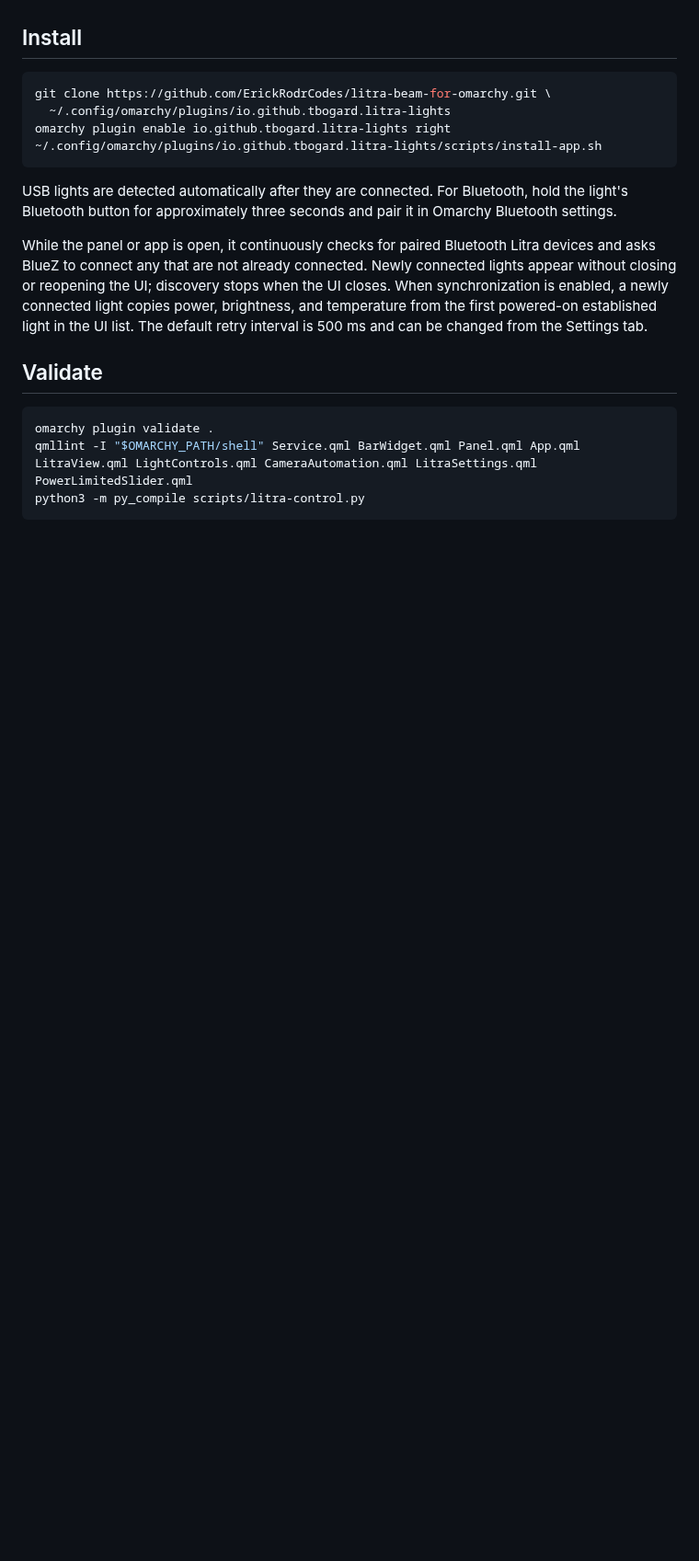
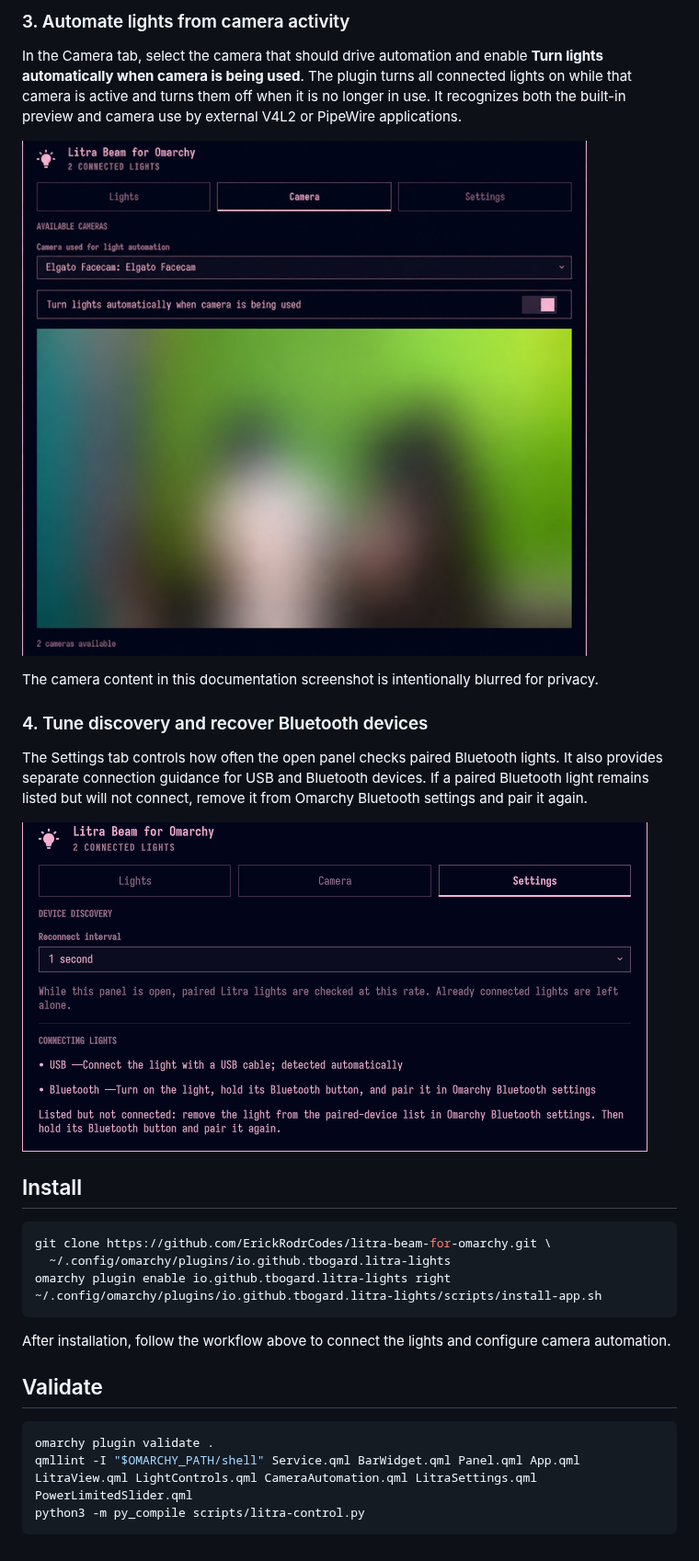
Before and after one commit to ErickRodrCodes/litra-beam-for-omarchy, a Markdown page: README.md, the part around one of its changes. Shown at 92% size. Rendered like a GitHub page; pictures changed too: docs/screenshots/camera.png (added), docs/screenshots/settings.png (added); blank space fills up the shorter version.

Commit message:
Document plugin workflow with screenshots

````diff
--- a/README.md
+++ b/README.md
@@ -17,3 +32,17 @@ RGB-specific features can be added once the project has access to an RGB model a
+### 3. Automate lights from camera activity
+
+In the Camera tab, select the camera that should drive automation and enable **Turn lights automatically when camera is being used**. The plugin turns all connected lights on while that camera is active and turns them off when it is no longer in use. It recognizes both the built-in preview and camera use by external V4L2 or PipeWire applications.
+
+![Camera automation tab with the live preview blurred for privacy](docs/screenshots/camera.png)
+
+The camera content in this documentation screenshot is intentionally blurred for privacy.
+
+### 4. Tune discovery and recover Bluetooth devices
+
+The Settings tab controls how often the open panel checks paired Bluetooth lights. It also provides separate connection guidance for USB and Bluetooth devices. If a paired Bluetooth light remains listed but will not connect, remove it from Omarchy Bluetooth settings and pair it again.
+
+![Settings tab with discovery and connection guidance](docs/screenshots/settings.png)
+
 ## Install
 
 ```bash
@@ -23,9 +52,7 @@ omarchy plugin enable io.github.tbogard.litra-lights right
 ~/.config/omarchy/plugins/io.github.tbogard.litra-lights/scripts/install-app.sh
 ```
 
-USB lights are detected automatically after they are connected. For Bluetooth, hold the light's Bluetooth button for approximately three seconds and pair it in Omarchy Bluetooth settings.
-
-While the panel or app is open, it continuously checks for paired Bluetooth Litra devices and asks BlueZ to connect any that are not already connected. Newly connected lights appear without closing or reopening the UI; discovery stops when the UI closes. When synchronization is enabled, a newly connected light copies power, brightness, and temperature from the first powered-on established light in the UI list. The default retry interval is 500 ms and can be changed from the Settings tab.
+After installation, follow the workflow above to connect the lights and configure camera automation.
 
 ## Validate
 
````
Also changed, not shown: other parts of README.md (+15 -0 lines), docs/screenshots/lights.png (added).
